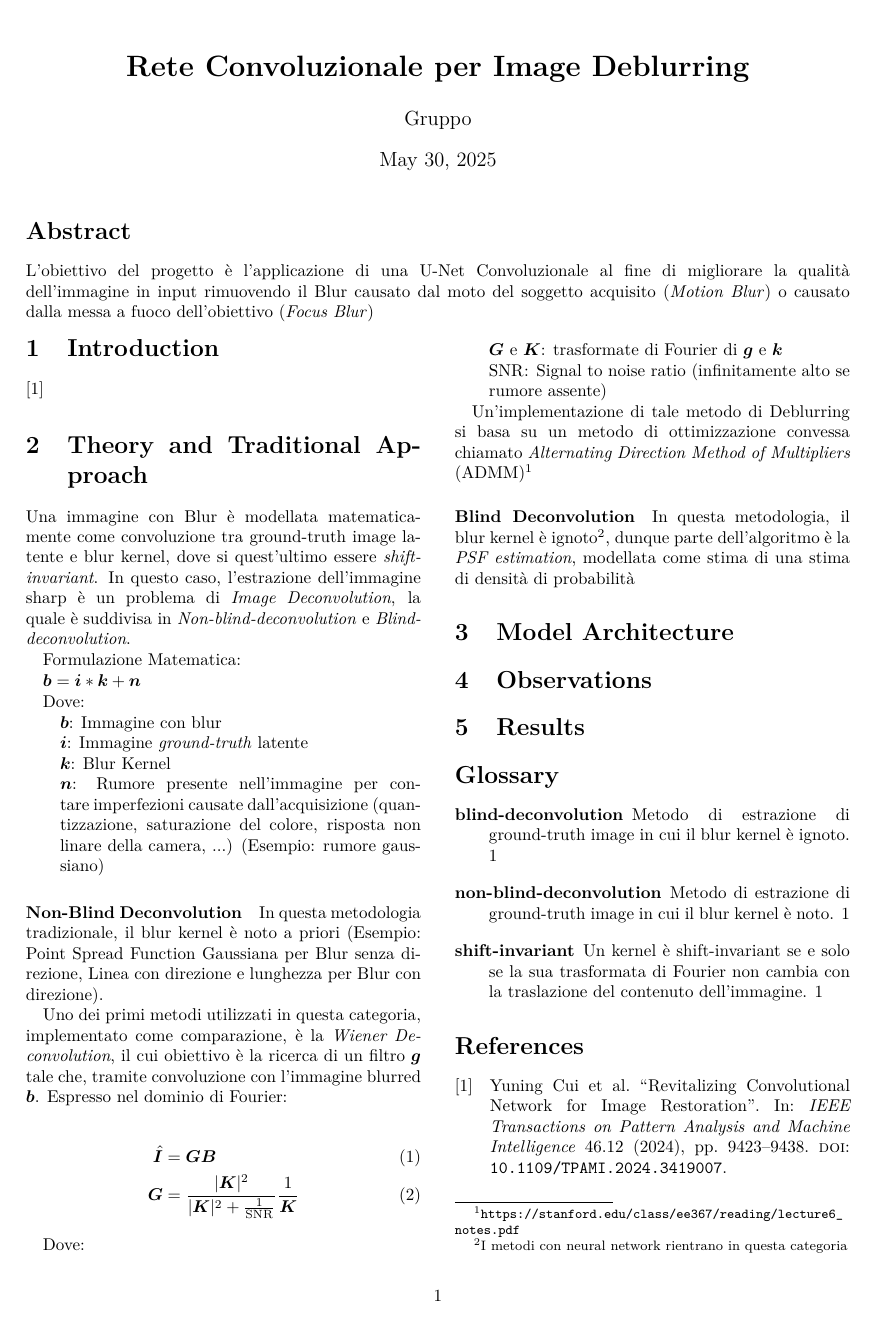
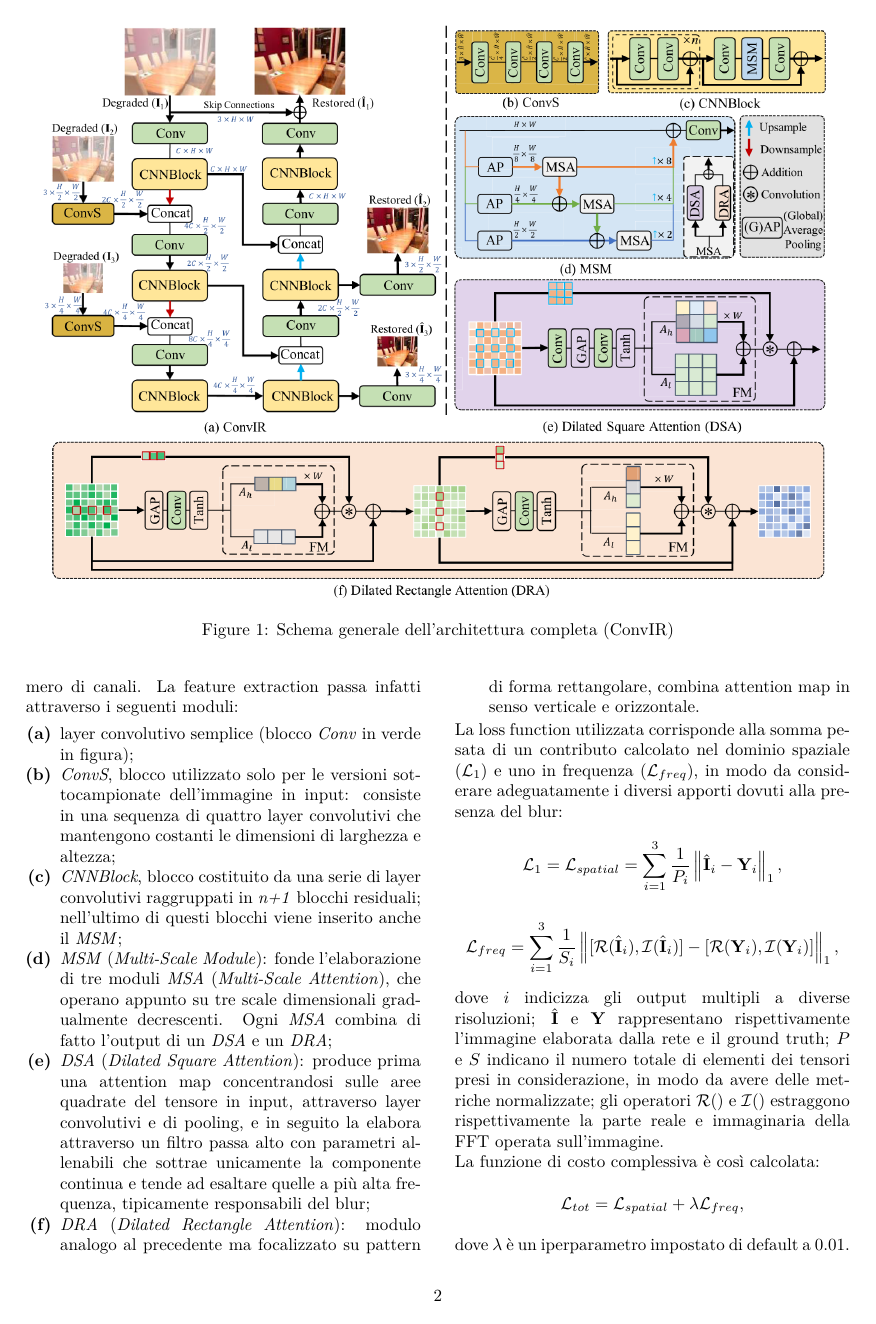
Before and after one commit to alexoz12v2/exploring-deblurring-CNN, a LaTeX paper (docs/paper.tex): the whole page before the commit and page 2 of 3 after it. Compiled offline with pdfLaTeX.

Commit message:
paper: aggiunto paragrafo architettura

```diff
--- a/docs/paper.tex
+++ b/docs/paper.tex
@@ -123,4 +123,3 @@ Un'implementazione di tale metodo di Deblurring si basa su un metodo di ottimizz
 In questa metodologia, il blur kernel \`e ignoto\footnote{I metodi con neural network rientrano in questa categoria}, dunque parte dell'algoritmo \`e la \textit{PSF estimation}, modellata come
 stima di una stima di densit\`a di probabilit\`a
 
-\section{Model Architecture}
@@ -126,0 +130,4 @@ stima di una stima di densit\`a di probabilit\`a
+\begin{figure*}[t]
+\centering
+\includegraphics[width=\linewidth]{figures/architecture_complete.png}
+\caption{Schema generale dell'architettura completa (ConvIR)}
@@ -127,3 +142,30 @@ stima di una stima di densit\`a di probabilit\`a
+al ridursi della dimensione del tensore in larghezza e altezza, cresce il numero di canali. La feature extraction passa infatti attraverso i seguenti moduli:
+\begin{enumerate}[label=\textbf{(\alph*)}]
+    \item layer convolutivo semplice (blocco \textit{Conv} in verde in figura);
+    \item \textit{ConvS}, blocco utilizzato solo per le versioni sottocampionate dell'immagine in input: consiste in una sequenza di quattro layer convolutivi che mantengono costanti le dimensioni di larghezza e altezza;
+    \item \textit{CNNBlock}, blocco costituito da una serie di layer convolutivi raggruppati in \textit{n+1} blocchi residuali; nell'ultimo di questi blocchi viene inserito anche il \textit{MSM};
+    \item \textit{MSM} (\textit{Multi-Scale Module}): fonde l'elaborazione di tre moduli \textit{MSA} (\textit{Multi-Scale Attention}), che operano appunto su tre scale dimensionali gradualmente decrescenti.
+            Ogni \textit{MSA} combina di fatto l'output di un \textit{DSA} e un \textit{DRA};
+    \item \textit{DSA} (\textit{Dilated Square Attention}): produce prima una attention map concentrandosi sulle aree quadrate del tensore in input, attraverso layer convolutivi e di pooling,
+            e in seguito la elabora attraverso un filtro passa alto con parametri allenabili che sottrae unicamente la componente continua e tende ad esaltare quelle a più alta frequenza,
+            tipicamente responsabili del blur;
+    \item \textit{DRA} (\textit{Dilated Rectangle Attention}): modulo analogo al precedente ma focalizzato su pattern di forma rettangolare, combina attention map in senso verticale e orizzontale.
+\end{enumerate}
+La loss function utilizzata corrisponde alla somma pesata di un contributo calcolato nel dominio spaziale (\(\mathcal{L}_1\)) e uno in frequenza (\(\mathcal{L}_{freq}\)), in modo da considerare adeguatamente i diversi apporti dovuti alla presenza del blur:
+\[
+\mathcal{L}_1 = \mathcal{L}_{spatial} = \sum_{i=1}^{3}\frac{1}{P_i} \left\lVert \hat{\mathbf{I}}_i - \mathbf{Y}_i \right\rVert _1,
+\]
+\[
+\mathcal{L}_{freq} = \sum_{i=1}^{3}\frac{1}{S_i} \left\lVert [\mathcal{R}(\hat{\mathbf{I}}_i), \mathcal{I}(\hat{\mathbf{I}}_i)] - [\mathcal{R}(\mathbf{Y}_i), \mathcal{I}(\mathbf{Y}_i)] \right\rVert _1,
+\]
+dove \(i\) indicizza gli output multipli a diverse risoluzioni; \(\hat{\mathbf{I}}\) e \(\mathbf{Y}\) rappresentano rispettivamente l'immagine elaborata dalla rete e il ground truth;
+\(P\) e \(S\) indicano il numero totale di elementi dei tensori presi in considerazione, in modo da avere delle metriche normalizzate;
+gli operatori \(\mathcal{R}()\) e \(\mathcal{I}()\) estraggono rispettivamente la parte reale e immaginaria della FFT operata sull'immagine.\\
+La funzione di costo complessiva è così calcolata:
+\[
+\mathcal{L}_{tot} = \mathcal{L}_{spatial} + \lambda\mathcal{L}_{freq},
+\]
+dove \(\lambda\) è un iperparametro impostato di default a \(0.01\).
 
 \section{Observations}
 
```
Also changed, not shown: docs/figures/architecture_complete.png (added), docs/paper.pdf, docs/paper.tex (12 more changed lines), 1 other file.
